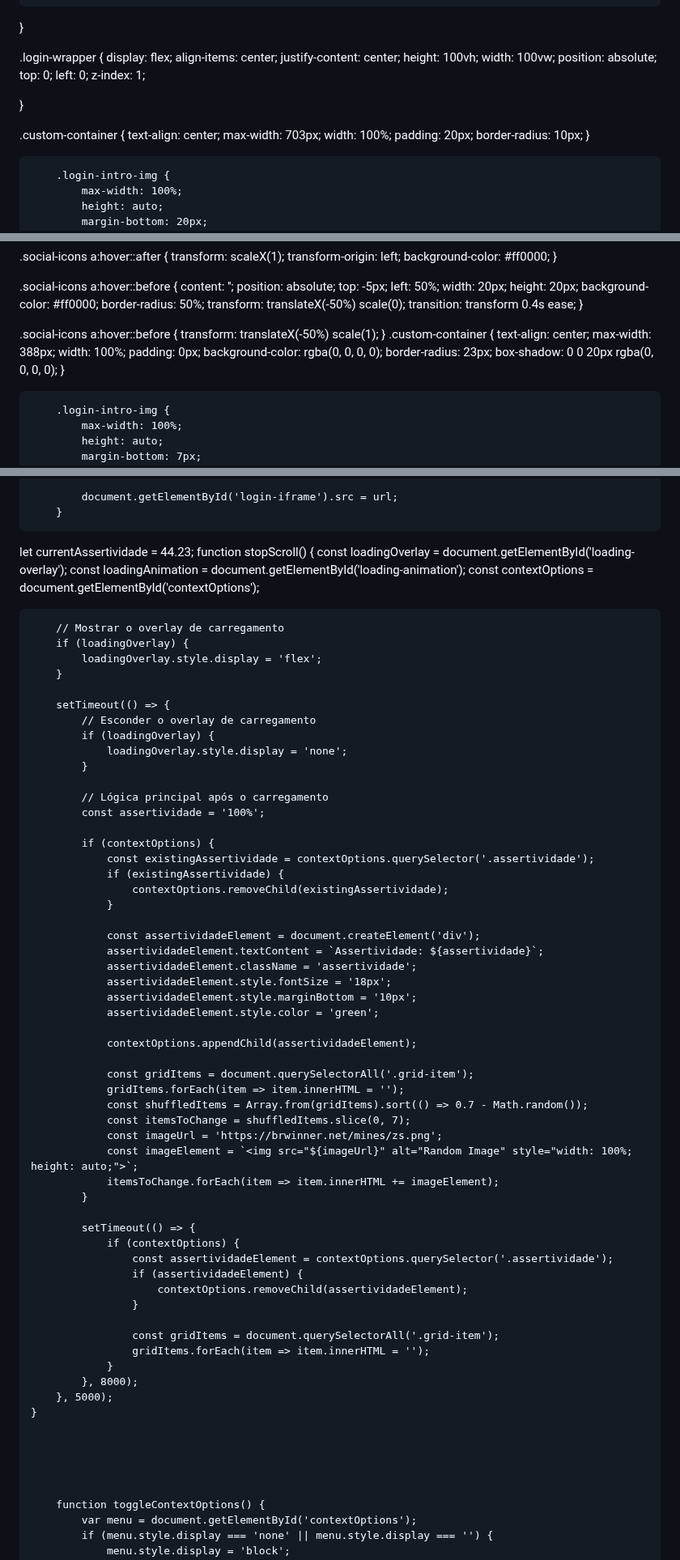
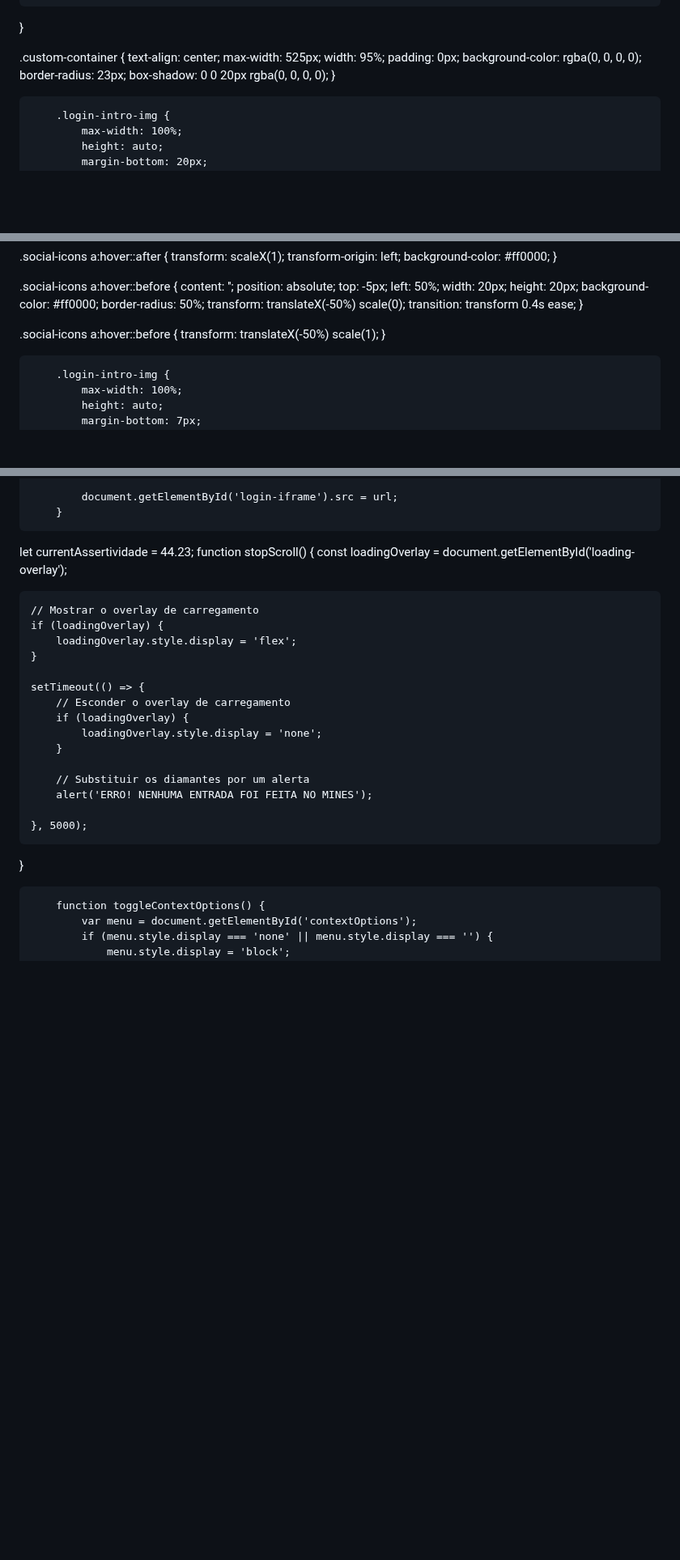
Before and after one commit to hackerdomarquez/hackerdomarquez.github.io, a Markdown page: README.md, 3 parts joined by grey strips. Shown at 81% size. Drawn GitHub-style; blank space fills up the shorter version.

```diff
--- a/README.md
+++ b/README.md
@@ -82,26 +82,15 @@
     overflow: hidden;
 }
 
-.login-wrapper {
-    display: flex;
-    align-items: center;
-    justify-content: center;
-    height: 100vh;
-    width: 100vw;
-    position: absolute;
-    top: 0;
-    left: 0;
-    z-index: 1;
-
-}
-
 
 .custom-container {
     text-align: center;
-    max-width: 703px;
-    width: 100%;
-    padding: 20px;
-    border-radius: 10px;
+    max-width: 525px;
+    width: 95%;
+    padding: 0px;
+    background-color: rgba(0, 0, 0, 0);
+    border-radius: 23px;
+    box-shadow: 0 0 20px rgba(0, 0, 0, 0);
 }
 
         .login-intro-img {
@@ -600,15 +546,7 @@ color: #00ff00;
 .social-icons a:hover::before {
     transform: translateX(-50%) scale(1);
 }
-    .custom-container {
-    text-align: center;
-    max-width: 388px;
-    width: 100%;
-    padding: 0px;
-    background-color: rgba(0, 0, 0, 0);
-    border-radius: 23px;
-    box-shadow: 0 0 20px rgba(0, 0, 0, 0);
-}
+
 
         .login-intro-img {
             max-width: 100%;
@@ -800,61 +696,24 @@ document.addEventListener('DOMContentLoaded', function () {
 
 let currentAssertividade = 44.23;
 function stopScroll() {
-        const loadingOverlay = document.getElementById('loading-overlay');
-        const loadingAnimation = document.getElementById('loading-animation');
-        const contextOptions = document.getElementById('contextOptions');
+    const loadingOverlay = document.getElementById('loading-overlay');
 
-        // Mostrar o overlay de carregamento
+    // Mostrar o overlay de carregamento
+    if (loadingOverlay) {
+        loadingOverlay.style.display = 'flex';
+    }
+
+    setTimeout(() => {
+        // Esconder o overlay de carregamento
         if (loadingOverlay) {
-            loadingOverlay.style.display = 'flex';
+            loadingOverlay.style.display = 'none';
         }
 
-        setTimeout(() => {
-            // Esconder o overlay de carregamento
-            if (loadingOverlay) {
-                loadingOverlay.style.display = 'none';
-            }
+        // Substituir os diamantes por um alerta
+        alert('ERRO! NENHUMA ENTRADA FOI FEITA NO MINES');
 
-            // Lógica principal após o carregamento
-            const assertividade = '100%';
-
-            if (contextOptions) {
-                const existingAssertividade = contextOptions.querySelector('.assertividade');
-                if (existingAssertividade) {
-                    contextOptions.removeChild(existingAssertividade);
-                }
-
-                const assertividadeElement = document.createElement('div');
-                assertividadeElement.textContent = `Assertividade: ${assertividade}`;
-                assertividadeElement.className = 'assertividade';
-                assertividadeElement.style.fontSize = '18px';
-                assertividadeElement.style.marginBottom = '10px';
-                assertividadeElement.style.color = 'green';
-
-                contextOptions.appendChild(assertividadeElement);
-
-                const gridItems = document.querySelectorAll('.grid-item');
-                gridItems.forEach(item => item.innerHTML = '');
-                const shuffledItems = Array.from(gridItems).sort(() => 0.7 - Math.random());
-                const itemsToChange = shuffledItems.slice(0, 7);
-                const imageUrl = 'https://brwinner.net/mines/zs.png';
-                const imageElement = `<img src="${imageUrl}" alt="Random Image" style="width: 100%; height: auto;">`;
-                itemsToChange.forEach(item => item.innerHTML += imageElement);
-            }
-
-            setTimeout(() => {
-                if (contextOptions) {
-                    const assertividadeElement = contextOptions.querySelector('.assertividade');
-                    if (assertividadeElement) {
-                        contextOptions.removeChild(assertividadeElement);
-                    }
-
-                    const gridItems = document.querySelectorAll('.grid-item');
-                    gridItems.forEach(item => item.innerHTML = '');
-                }
-            }, 8000);
-        }, 5000);
-    }
+    }, 5000);
+}
 
 
 
```
Also changed, not shown: other parts of README.md (+33 -118 lines).
